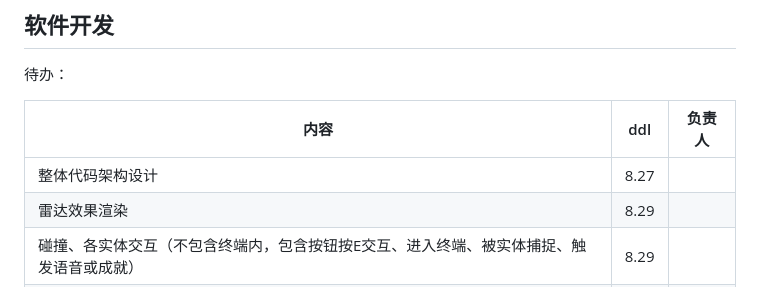
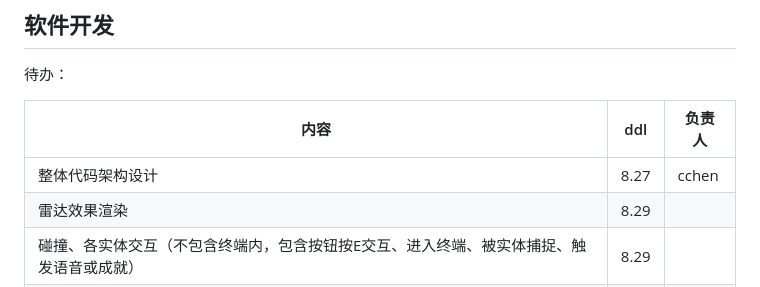
Before and after one commit to yht0511/Terminus, a Markdown page: README.md, the part around the change. Rendered like a GitHub page.

Commit message:
接任务辣

```diff
--- a/README.md
+++ b/README.md
@@ -8,7 +8,7 @@
 
 | 内容                                                         | ddl  | 负责人 |
 | ------------------------------------------------------------ | ---- | ------ |
-| 整体代码架构设计                                             | 8.27 |        |
+| 整体代码架构设计                                             | 8.27 |  cchen  |
 | 雷达效果渲染                                                 |   8.29   |        |
 | 碰撞、各实体交互（不包含终端内，包含按钮按E交互、进入终端、被实体捕捉、触发语音或成就） |   8.29   |        |
 | 2d终端设计 （输入密钥）-> (上方是帮助文本，下方是指令输入)   |   8.31   |        |
```
